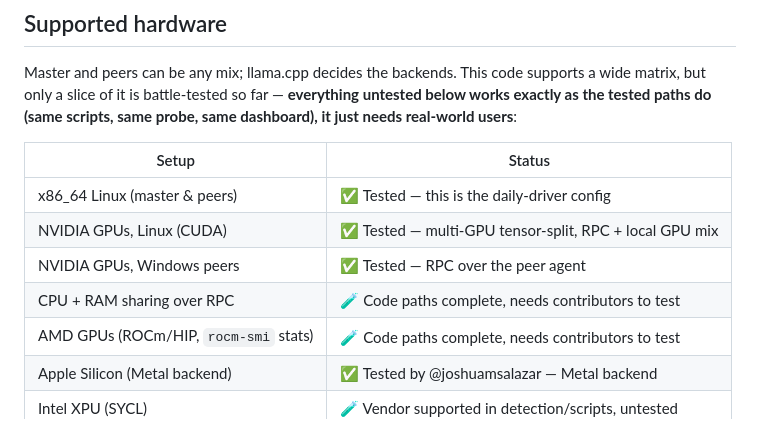
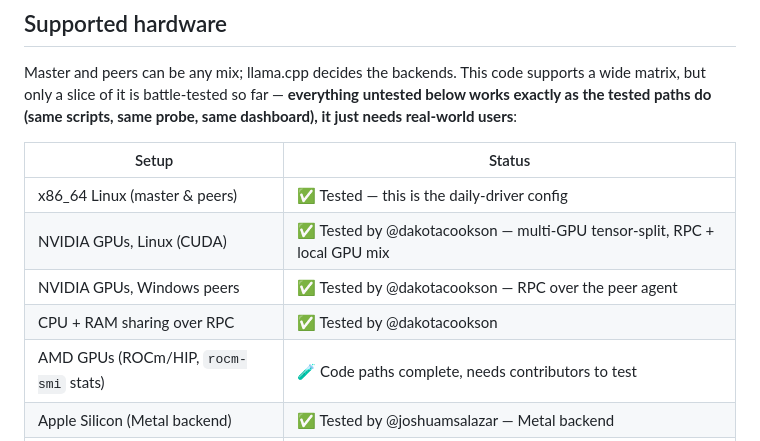
Before and after one commit to dakotacookson/Llama-RPC-Farm, a Markdown page: README.md, the part around the change. GitHub-like rendering.

Commit message:
docs: mark CPU/RAM RPC and NVIDIA Windows tested (#95)

```diff
--- a/README.md
+++ b/README.md
@@ -142,9 +142,9 @@ scripts, same probe, same dashboard), it just needs real-world users**:
 | Setup | Status |
 |---|---|
 | x86_64 Linux (master & peers) | ✅ Tested — this is the daily-driver config |
-| NVIDIA GPUs, Linux (CUDA) | ✅ Tested — multi-GPU tensor-split, RPC + local GPU mix |
-| NVIDIA GPUs, Windows peers | ✅ Tested — RPC over the peer agent |
-| CPU + RAM sharing over RPC | 🧪 Code paths complete, needs contributors to test |
+| NVIDIA GPUs, Linux (CUDA) | ✅ Tested by @dakotacookson — multi-GPU tensor-split, RPC + local GPU mix |
+| NVIDIA GPUs, Windows peers | ✅ Tested by @dakotacookson — RPC over the peer agent |
+| CPU + RAM sharing over RPC | ✅ Tested by @dakotacookson |
 | AMD GPUs (ROCm/HIP, `rocm-smi` stats) | 🧪 Code paths complete, needs contributors to test |
 | Apple Silicon (Metal backend) | ✅ Tested by @joshuamsalazar — Metal backend |
 | Intel XPU (SYCL) | 🧪 Vendor supported in detection/scripts, untested |
```
